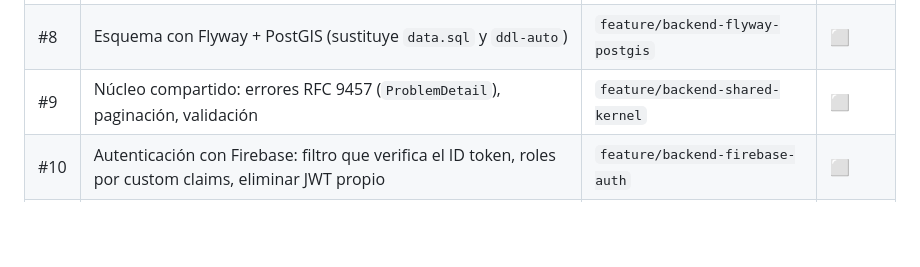
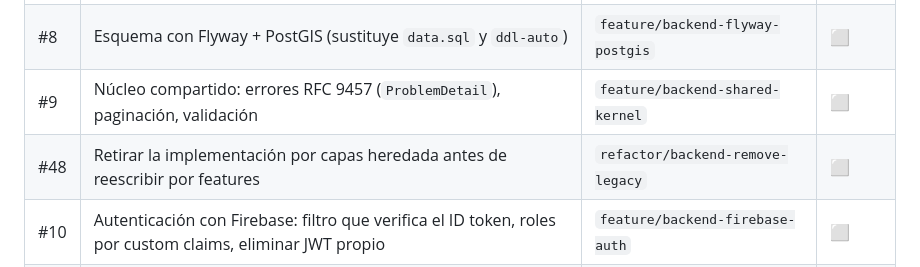
Before and after one commit to Maanuu77/Benchify, a Markdown page: docs/ROADMAP.md, the part around the change. Rendered like a GitHub page; blank space fills up the shorter version.

Commit message:
docs: add legacy layer removal to the sprint 1 backlog (#48)
The layered entities share table names with the new feature schema, so
keeping both alive during the rewrite would need throwaway adapters.

```diff
--- a/docs/ROADMAP.md
+++ b/docs/ROADMAP.md
@@ -39,6 +39,7 @@ Estado: ✅ hecho · 🚧 en curso · ⬜ pendiente
 | #7  | Perfiles `dev` / `test` / `prod` y CORS configurable por perfil | `feature/backend-profiles-cors` | ⬜ |
 | #8  | Esquema con Flyway + PostGIS (sustituye `data.sql` y `ddl-auto`) | `feature/backend-flyway-postgis` | ⬜ |
 | #9  | Núcleo compartido: errores RFC 9457 (`ProblemDetail`), paginación, validación | `feature/backend-shared-kernel` | ⬜ |
+| #48 | Retirar la implementación por capas heredada antes de reescribir por features | `refactor/backend-remove-legacy` | ⬜ |
 | #10 | Autenticación con Firebase: filtro que verifica el ID token, roles por custom claims, eliminar JWT propio | `feature/backend-firebase-auth` | ⬜ |
 | #11 | Feature `usuario` (hexagonal): alta automática, perfil, cambio de rol | `feature/backend-usuario` | ⬜ |
 | #12 | Feature `banco` (hexagonal): CRUD, etiquetas, bounding box | `feature/backend-banco` | ⬜ |
```
